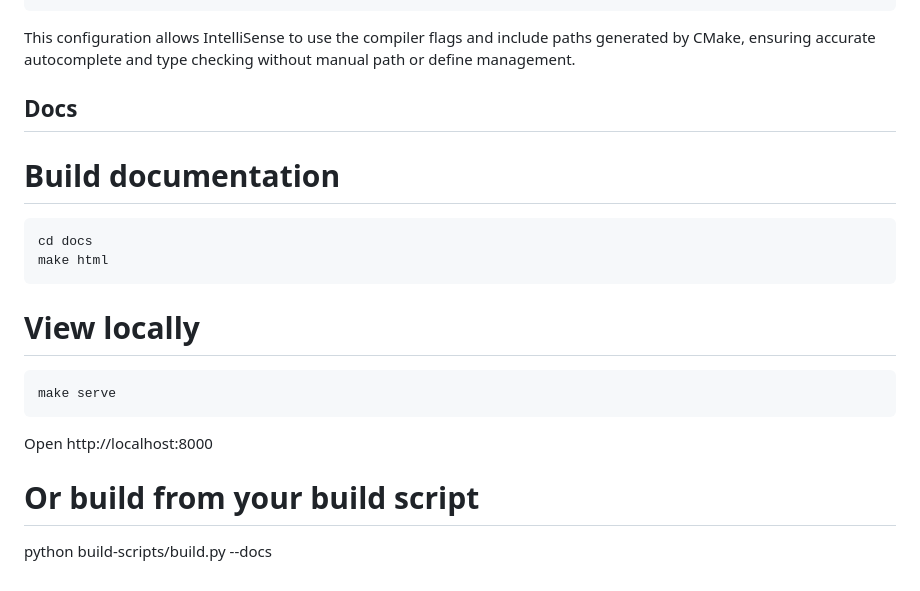
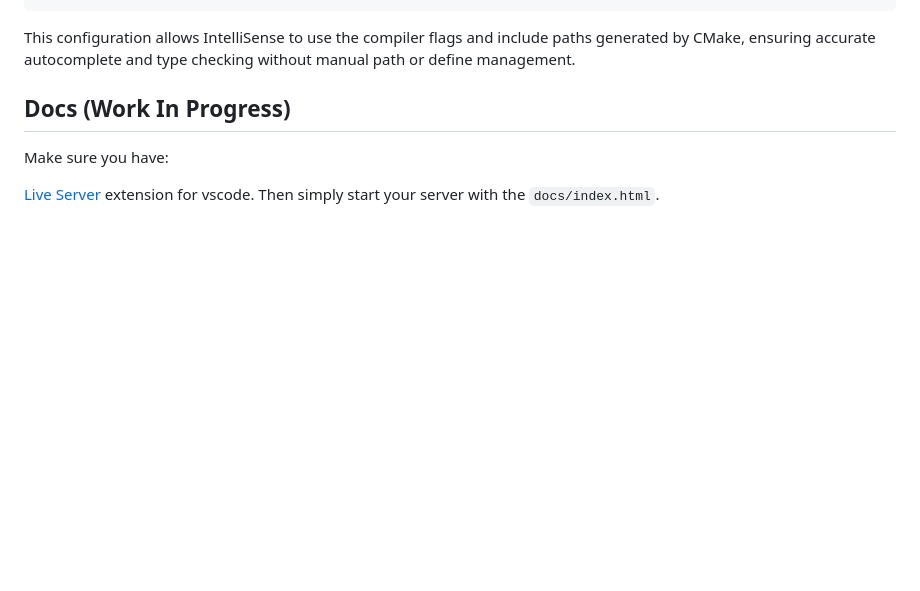
Before and after one commit to bisqottii/Vulkron, a Markdown page: README.md, the part around the change. GitHub-like rendering; blank space fills up the shorter version.

```diff
--- a/README.md
+++ b/README.md
@@ -110,16 +110,8 @@ To enable proper IntelliSense for Vulkan and Clang, create `.vscode/settings.jso
 
 This configuration allows IntelliSense to use the compiler flags and include paths generated by CMake, ensuring accurate autocomplete and type checking without manual path or define management.
 
-## Docs
+## Docs (Work In Progress)
 
-# Build documentation
-    cd docs
-    make html
+Make sure you have:
 
-# View locally
-    make serve
-
-Open http://localhost:8000
-
-# Or build from your build script
-python build-scripts/build.py --docs
+[Live Server](https://marketplace.visualstudio.com/items?itemName=ritwickdey.LiveServer) extension for vscode. Then simply start your server with the `docs/index.html`.
```
